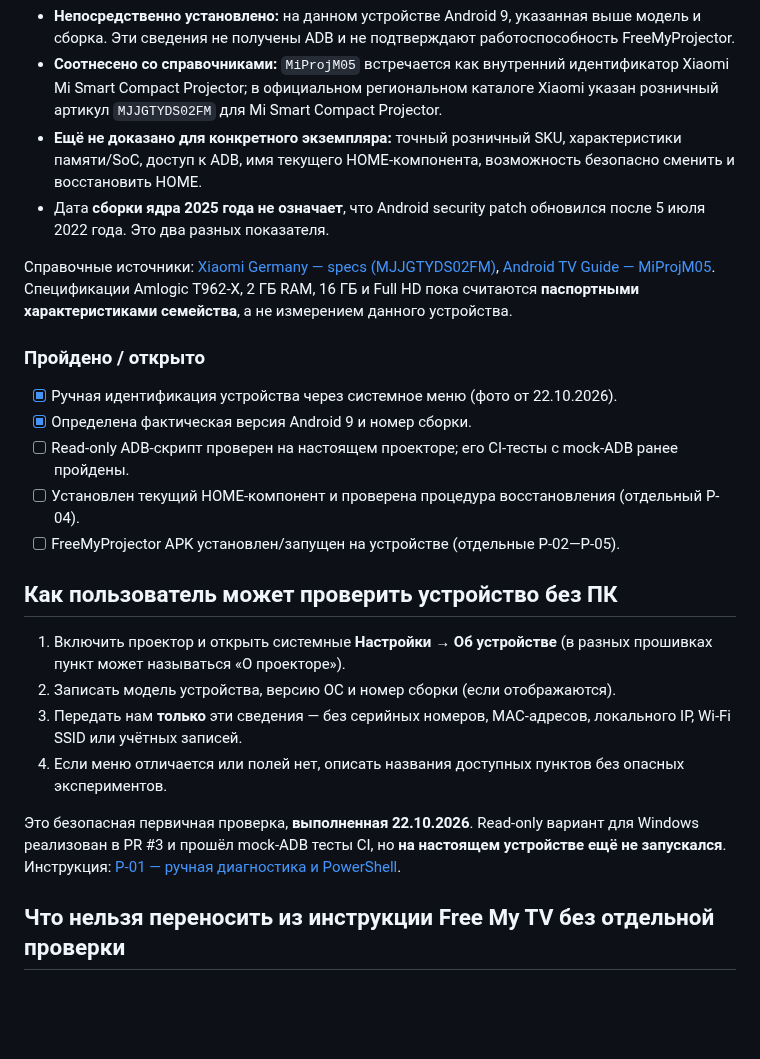
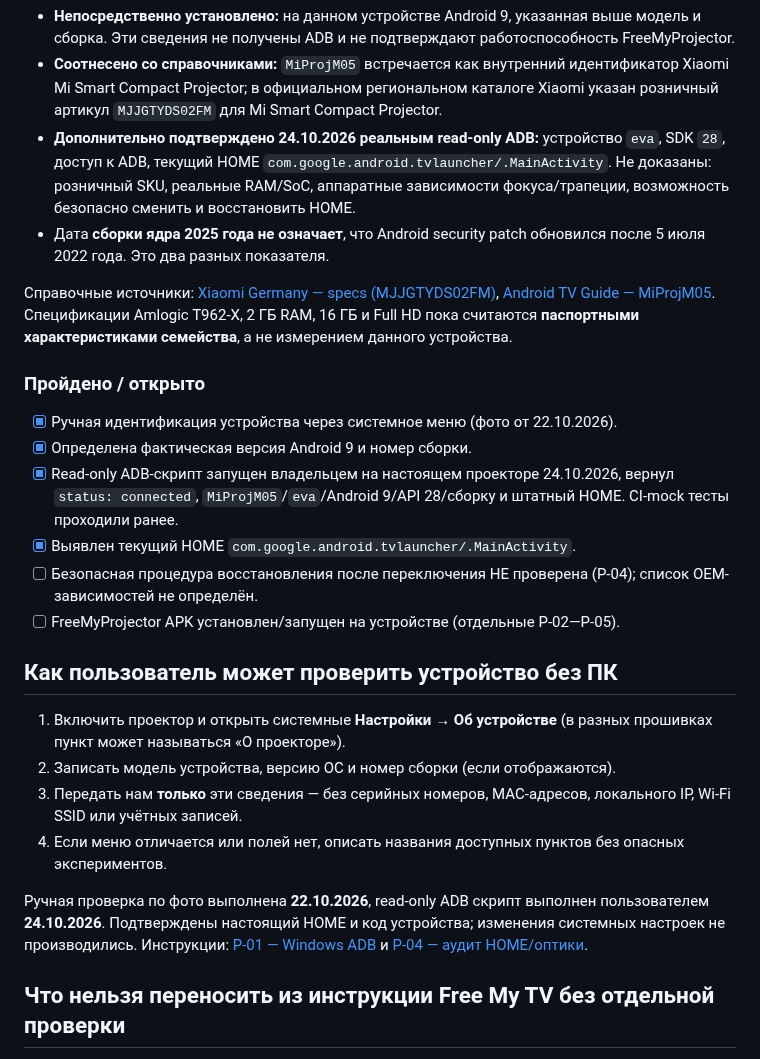
Before and after one commit to panasenkof/FreeMyProjector, a Markdown page: docs/PROJECTOR_COMPATIBILITY.md, the part around the change. Rendered like a GitHub page; blank space fills up the shorter version.

Commit message:
P-04: record confirmed real-device ADB HOME and refresh docs/PROJECTOR_COMPATIBILITY.md

```diff
--- a/docs/PROJECTOR_COMPATIBILITY.md
+++ b/docs/PROJECTOR_COMPATIBILITY.md
@@ -19,7 +19,7 @@
 
 - **Непосредственно установлено:** на данном устройстве Android 9, указанная выше модель и сборка. Эти сведения не получены ADB и не подтверждают работоспособность FreeMyProjector.
 - **Соотнесено со справочниками:** `MiProjM05` встречается как внутренний идентификатор Xiaomi Mi Smart Compact Projector; в официальном региональном каталоге Xiaomi указан розничный артикул `MJJGTYDS02FM` для Mi Smart Compact Projector.
-- **Ещё не доказано для конкретного экземпляра:** точный розничный SKU, характеристики памяти/SoC, доступ к ADB, имя текущего HOME-компонента, возможность безопасно сменить и восстановить HOME.
+- **Дополнительно подтверждено 24.10.2026 реальным read-only ADB:** устройство `eva`, SDK `28`, доступ к ADB, текущий HOME `com.google.android.tvlauncher/.MainActivity`. Не доказаны: розничный SKU, реальные RAM/SoC, аппаратные зависимости фокуса/трапеции, возможность безопасно сменить и восстановить HOME.
 - Дата **сборки ядра 2025 года не означает**, что Android security patch обновился после 5 июля 2022 года. Это два разных показателя.
 
 Справочные источники: [Xiaomi Germany — specs (MJJGTYDS02FM)](https://www.mi.com/de/mi-smart-compact-projector/specs/), [Android TV Guide — MiProjM05](https://www.androidtv-guide.com/streaming-gaming/xiaomi-mi-smart-compact-projector/). Спецификации Amlogic T962-X, 2 ГБ RAM, 16 ГБ и Full HD пока считаются **паспортными характеристиками семейства**, а не измерением данного устройства.
@@ -28,8 +28,9 @@
 
 - [x] Ручная идентификация устройства через системное меню (фото от 22.10.2026).
 - [x] Определена фактическая версия Android 9 и номер сборки.
-- [ ] Read-only ADB-скрипт проверен на настоящем проекторе; его CI-тесты с mock-ADB ранее пройдены.
-- [ ] Установлен текущий HOME-компонент и проверена процедура восстановления (отдельный P-04).
+- [x] Read-only ADB-скрипт запущен владельцем на настоящем проекторе 24.10.2026, вернул `status: connected`, `MiProjM05`/`eva`/Android 9/API 28/сборку и штатный HOME. CI-mock тесты проходили ранее.
+- [x] Выявлен текущий HOME `com.google.android.tvlauncher/.MainActivity`.
+- [ ] Безопасная процедура восстановления после переключения НЕ проверена (P-04); список OEM-зависимостей не определён.
 - [ ] FreeMyProjector APK установлен/запущен на устройстве (отдельные P-02—P-05).
 
 ## Как пользователь может проверить устройство без ПК
@@ -39,7 +40,7 @@
 3. Передать нам **только** эти сведения — без серийных номеров, MAC-адресов, локального IP, Wi-Fi SSID или учётных записей.
 4. Если меню отличается или полей нет, описать названия доступных пунктов без опасных экспериментов.
 
-Это безопасная первичная проверка, **выполненная 22.10.2026**. Read-only вариант для Windows реализован в PR #3 и прошёл mock-ADB тесты CI, но **на настоящем устройстве ещё не запускался**. Инструкция: [P-01 — ручная диагностика и PowerShell](DEVICE_DIAGNOSTICS_WINDOWS.md).
+Ручная проверка по фото выполнена **22.10.2026**, read-only ADB скрипт выполнен пользователем **24.10.2026**. Подтверждены настоящий HOME и код устройства; изменения системных настроек не производились. Инструкции: [P-01 — Windows ADB](DEVICE_DIAGNOSTICS_WINDOWS.md) и [P-04 — аудит HOME/оптики](P04_HOME_SAFETY_AUDIT.md).
 
 ## Что нельзя переносить из инструкции Free My TV без отдельной проверки
 
```
